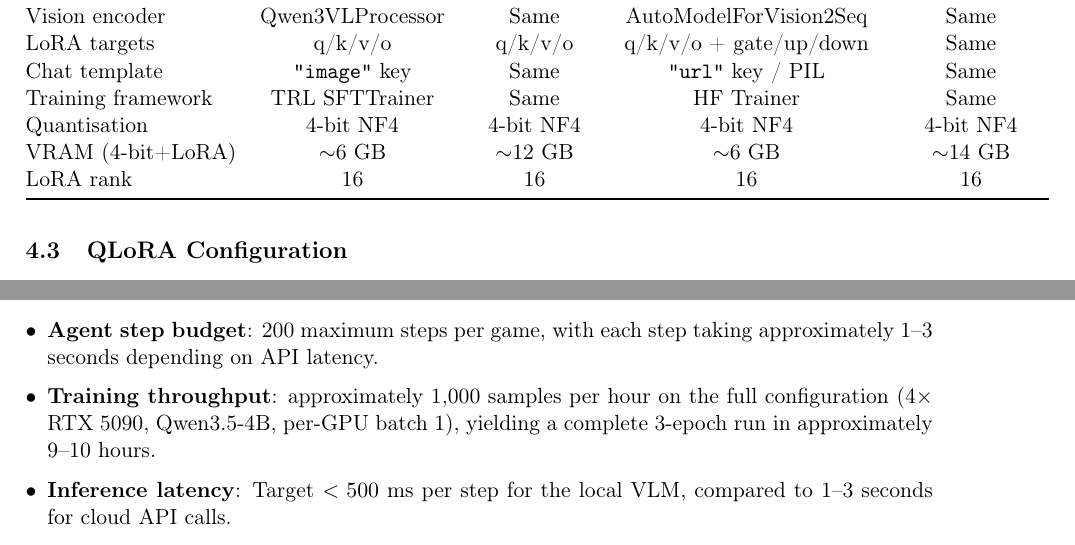
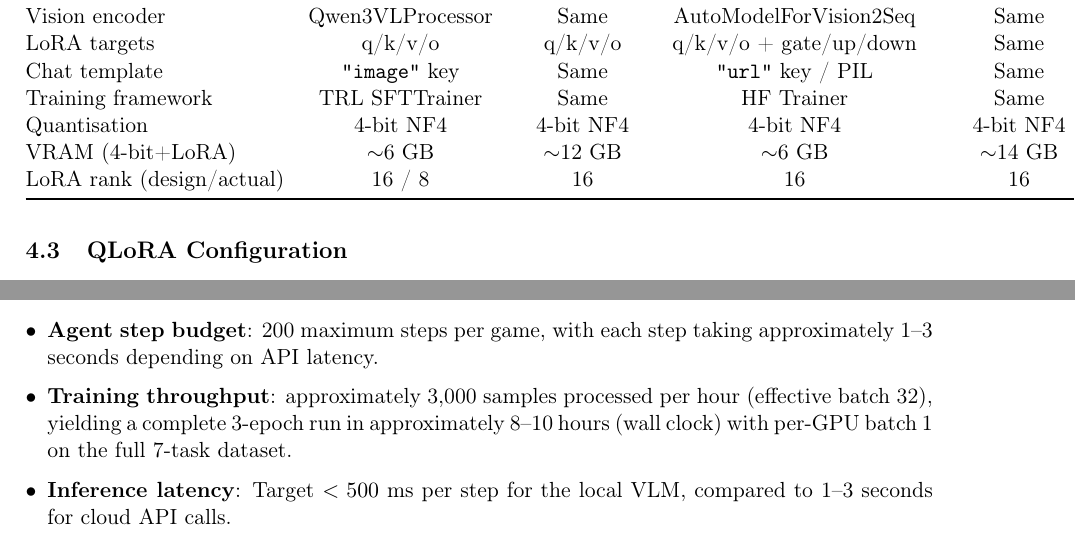
Before and after one commit to tzhazuma/smallgameagent, a LaTeX document (src/docs/report.tex): two parts of pages 6 and 9 of 10, joined at a grey line, cut so that both start at the same text. Compiled offline with pdfLaTeX.

Commit message:
fix: final Oracle review fixes — model table, orchestration script, time ranges
- Model comparison table: LoRA rank shows 'design/actual' (16 / 8)
- Training time ranges reconciled across table and narrative (~8-10hr)
- scripts/post_qwen_complete.sh: post-training automation now in repo
- Added training status note to Results section

Constraint: All doc fixes verified by Oracle review
Confidence: high
Scope-risk: narrow

```diff
--- a/src/docs/report.tex
+++ b/src/docs/report.tex
@@ -278,7 +278,7 @@ Chat template & \texttt{"image"} key & Same & \texttt{"url"} key / PIL & Same \\
 Training framework & TRL SFTTrainer & Same & HF Trainer & Same \\
 Quantisation & 4-bit NF4 & 4-bit NF4 & 4-bit NF4 & 4-bit NF4 \\
 VRAM (4-bit+LoRA) & $\sim$6 GB & $\sim$12 GB & $\sim$6 GB & $\sim$14 GB \\
-LoRA rank & 16 & 16 & 16 & 16 \\
+LoRA rank (design/actual) & 16 / 8 & 16 & 16 & 16 \\
 \bottomrule
 \end{tabular}
 \end{table}
@@ -438,7 +438,7 @@ Key quantitative outcomes are pending the completion of full-scale training and
 
 \begin{itemize}[leftmargin=*,itemsep=2pt]
   \item \textbf{Agent step budget}: 200 maximum steps per game, with each step taking approximately 1--3 seconds depending on API latency.
-  \item \textbf{Training throughput}: approximately 1,000 samples per hour on the full configuration (4$\times$ RTX~5090, Qwen3.5-4B, per-GPU batch~1), yielding a complete 3-epoch run in approximately 9--10 hours.
+  \item \textbf{Training throughput}: approximately 3,000 samples processed per hour (effective batch~32), yielding a complete 3-epoch run in approximately 8--10 hours (wall clock) with per-GPU batch~1 on the full 7-task dataset.
   \item \textbf{Inference latency}: Target $< 500$ ms per step for the local VLM, compared to 1--3 seconds for cloud API calls.
   \item \textbf{Cost elimination}: The fine-tuned VLM eliminates per-inference API costs entirely, enabling offline and air-gapped deployment.
 \end{itemize}
```
Also changed, not shown: src/docs/report.pdf, 1 other file.
